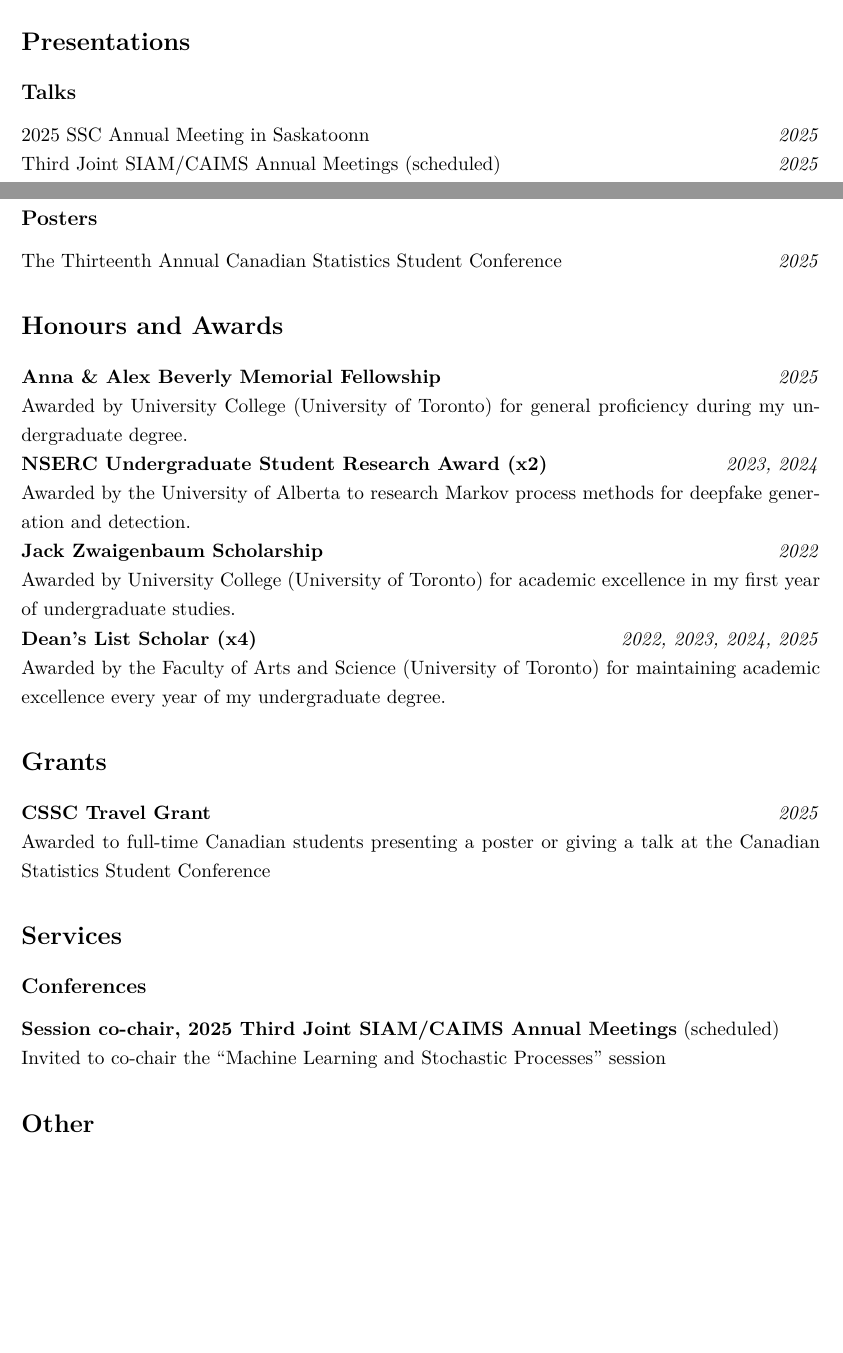
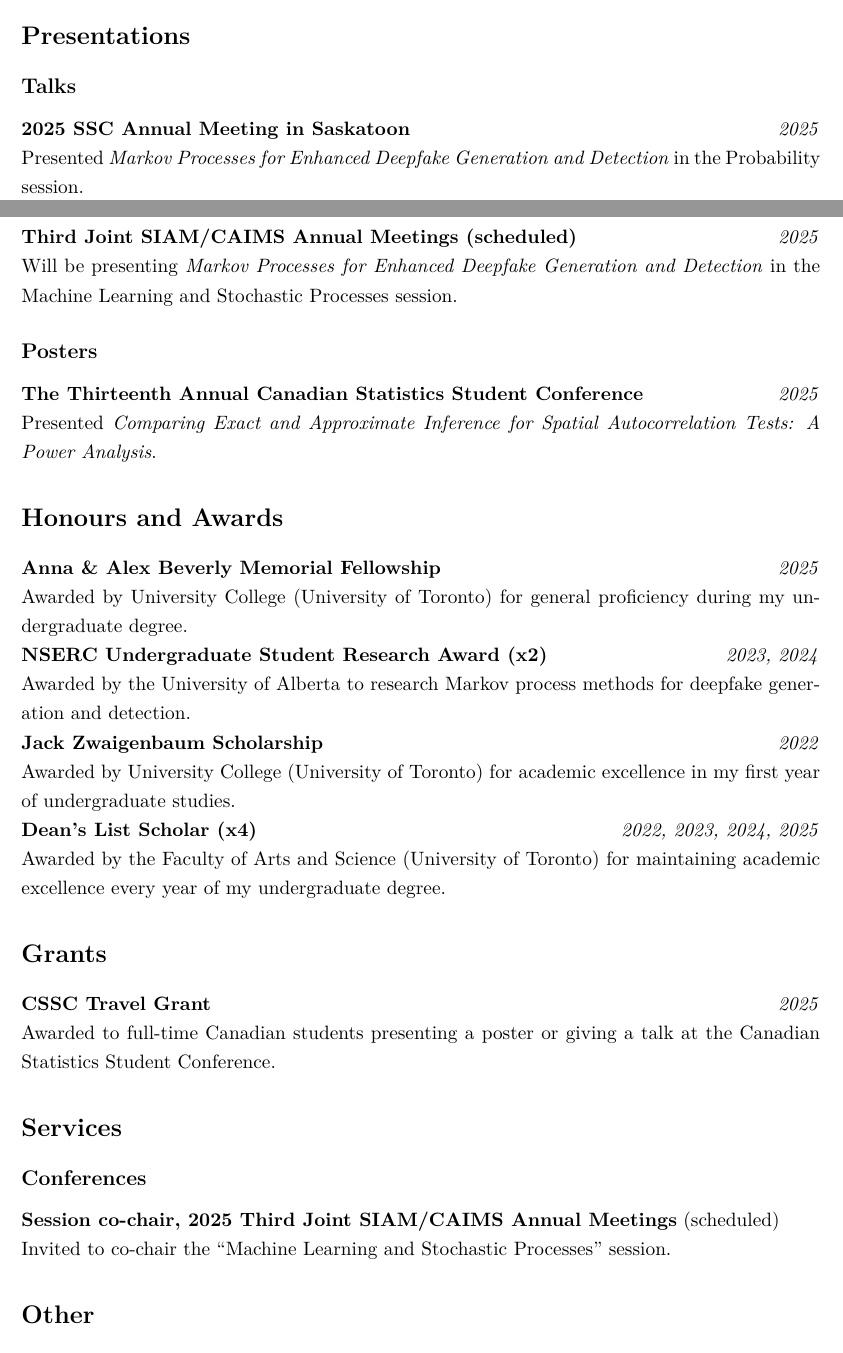
Before and after one commit to IanZhang42/ianzhang42.github.io, a LaTeX CV (ian_CV.tex): two parts of pages 1 and 2 of 2, joined at a grey line, cut so that both start at the same text, the shorter picture padded with empty space. Compiled offline with pdfLaTeX.

Commit message:
added descriptions for various parts of the cv pdf

```diff
--- a/ian_CV.tex
+++ b/ian_CV.tex
@@ -1,15 +1,7 @@
 %====== BASIC PREAMBLE STUFF =======
 \documentclass[11pt]{article}
 \usepackage[nottoc,numbib]{tocbibind}
-\usepackage{geometry}
-\geometry{
-    a4paper,
-    total={170mm,257mm},
-    left=1in,
-    top=1in,
-    bottom = 1in,
-    right = 1in
-}
+\usepackage[a4paper, margin=1in]{geometry}
 \usepackage[hyphens, spaces, obeyspaces]{url}
 \usepackage{hyperref}
 \hypersetup{
@@ -134,11 +126,15 @@ Website: \href{www.ian-zhang.com}{ian-zhang.com}
 
 \section*{Presentations}
 \subsection*{Talks}
-2025 SSC Annual Meeting in Saskatoonn \hfill \textit{2025}\\
-Third Joint SIAM/CAIMS Annual Meetings (scheduled) \hfill \textit{2025}
+\textbf{2025 SSC Annual Meeting in Saskatoon} \hfill \textit{2025}\\
+Presented \textit{Markov Processes for Enhanced Deepfake Generation and Detection} in the Probability session.
+
+\textbf{Third Joint SIAM/CAIMS Annual Meetings (scheduled)} \hfill \textit{2025}\\
+Will be presenting \textit{Markov Processes for Enhanced Deepfake Generation and Detection} in the Machine Learning and Stochastic Processes session.
 
 \subsection*{Posters}
-The Thirteenth Annual Canadian Statistics Student Conference \hfill \textit{2025}
+\textbf{The Thirteenth Annual Canadian Statistics Student Conference} \hfill \textit{2025}\\
+Presented \textit{Comparing Exact and Approximate Inference for Spatial Autocorrelation Tests: A Power Analysis}.
 
 \section*{Honours and Awards}
 \textbf{Anna \& Alex Beverly Memorial Fellowship} \hfill \textit{2025}\\
```
Also changed, not shown: ian_CV.pdf, ian_CV.tex (4 more changed lines), 2 other files.
